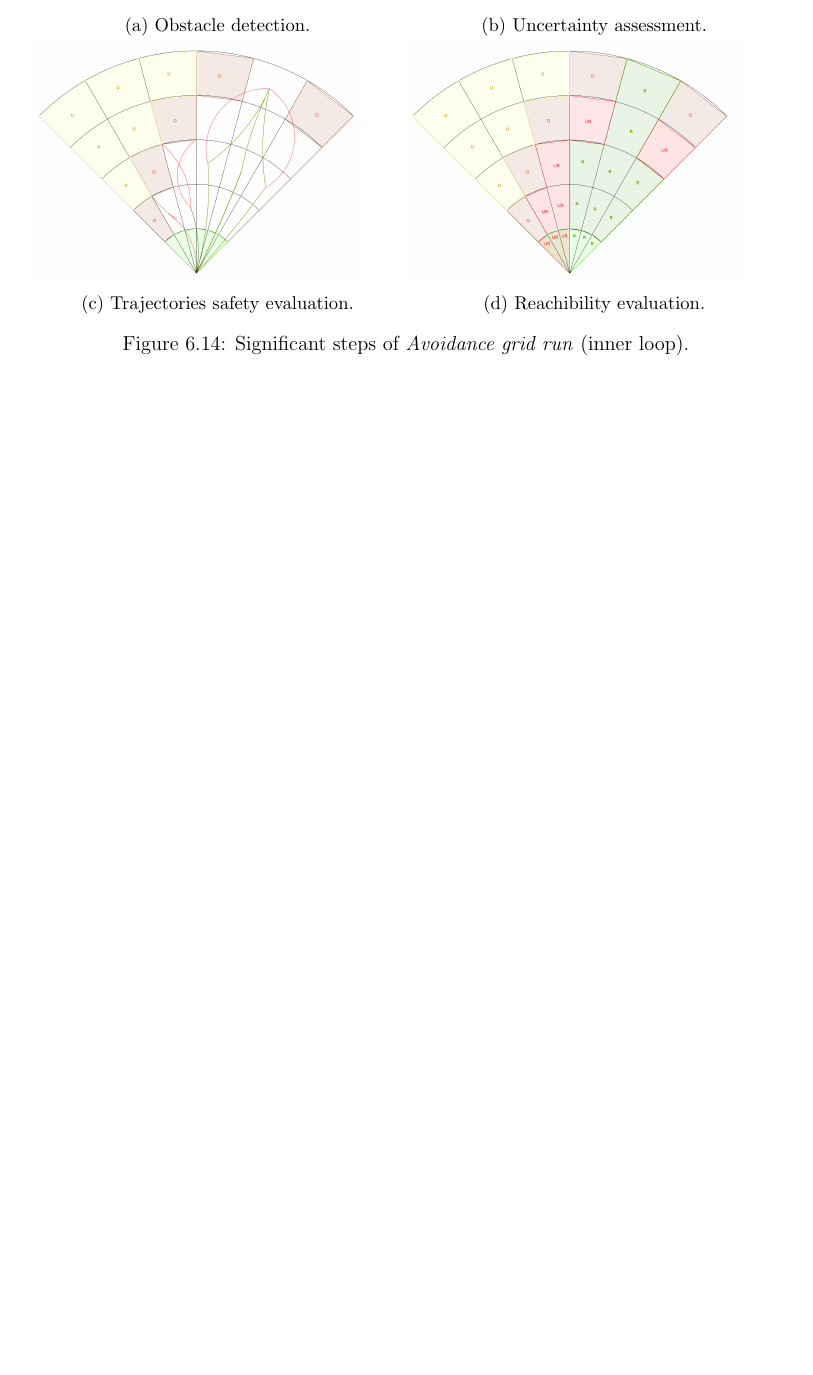
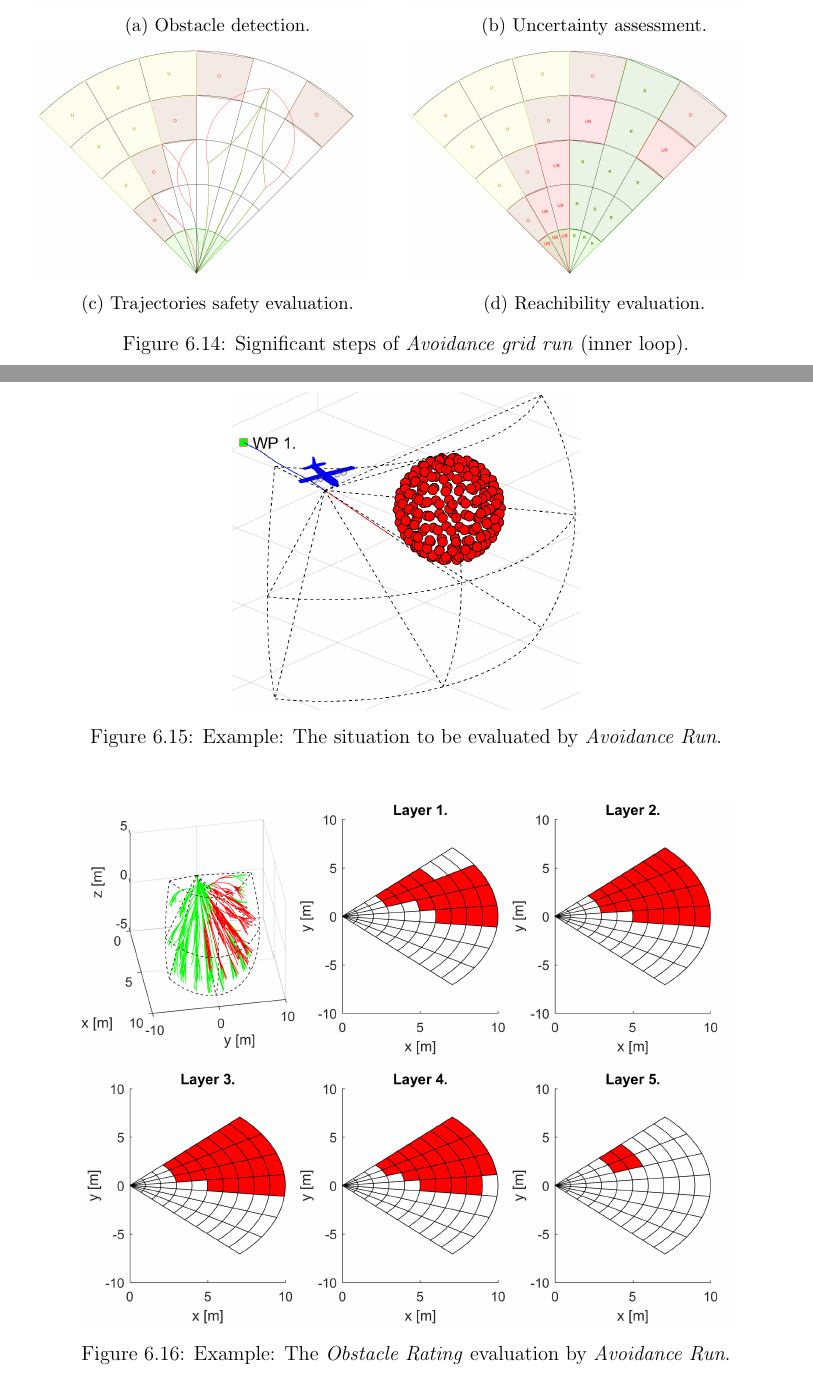
Before and after one commit to logomo/Dissertation-Thessis, a LaTeX thesis (main.tex, which reads 06A07a-Avoidance-Grid-Run.tex): part of page 92 of 211 before the commit and two parts of pages 92 and 93 of 213 after it, the two joined at a grey line, cut so that both start at the same text, the shorter picture padded with empty space. Compiled offline with pdfLaTeX.

Commit message:
[Task] Added eval example to Avoidance Run (figures)

```diff
--- a/06A07a-Avoidance-Grid-Run.tex
+++ b/06A07a-Avoidance-Grid-Run.tex
@@ -36,3 +38,18 @@
     \caption{Significant steps of \emph{Avoidance grid run} (inner loop).}
     \label{fig:significantStepsofAvoidanceGridRun}
 \end{figure}
+
+
+\paragraph{Avoidance Run Evaluation}
+
+\begin{figure}[H]
+\centering
+    \includegraphics[width=0.45\linewidth]{\FIGDIR/TE038AvoidanceRunExample}
+    \caption{Example: The situation to be evaluated by \emph{Avoidance Run}.}
+    \label{fig:exampleSituationAvoidanceRun}
+\end{figure}
+
+\begin{figure}[H]
+\centering
+    \includegraphics[width=0.85\linewidth]{\FIGDIR/TE039ObstacleRating}
+    \caption{Example: The \emph{Obstacle Rating} evaluation by \emph{Avoidance Run}.}
@@ -38,0 +70,2 @@
+    \label{fig:exampleReachibilityEvaluation}
+\end{figure}
```
Also changed, not shown: Pics/TE038AvoidanceRunExample.png (added), Pics/TE039ObstacleRating.png (added), Pics/TE040Visibility.png (added), Pics/TE041Reachibility.png (added), 06A07a-Avoidance-Grid-Run.tex (16 more changed lines). Lines whose indentation alone changed are shown as unchanged.
